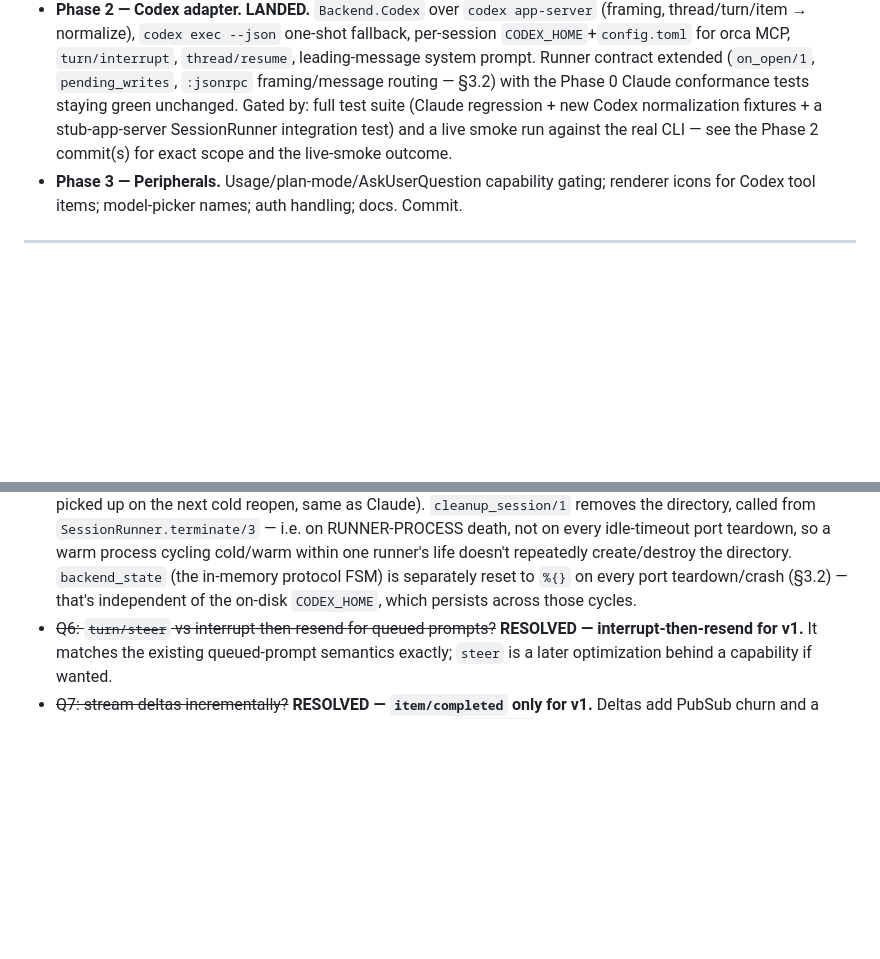
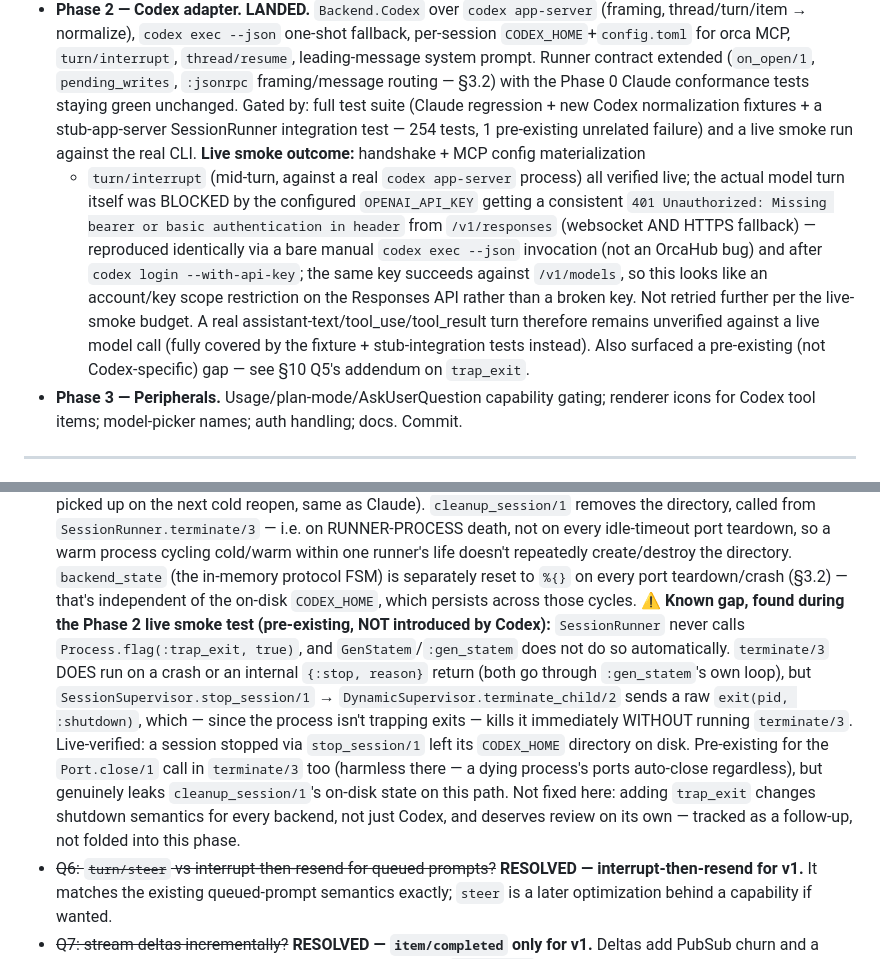
Before and after one commit to zingbretsen/orca_hub, a Markdown page: backend_abstraction_spec.md, 2 parts joined by grey strips. Drawn GitHub-style; blank space fills up the shorter version.

Commit message:
Document Phase 2 Codex live-smoke outcome in the spec
Live smoke against the real codex CLI verified the handshake, MCP
config.toml materialization, and a mid-turn turn/interrupt against a real
app-server process end-to-end. The actual model turn was blocked by the
configured OPENAI_API_KEY getting a consistent 401 from /v1/responses
(reproduced with a bare manual `codex exec` invocation and after
`codex login --with-api-key`, so not an OrcaHub bug) — not retried further
per the live-smoke budget.

Also documents a pre-existing (not Codex-specific) gap found along the way:
SessionRunner doesn't trap exits, so SessionSupervisor.stop_session/1's
DynamicSupervisor.terminate_child/2 path kills the process without running
terminate/3 — meaning cleanup_session/1 (and the existing Port.close/1 call)
only actually run on a crash or an internal {:stop,...}, not on a normal
stop_session/1. Flagged as a follow-up, not fixed here (changes shutdown
semantics for every backend, warrants its own review).

Co-Authored-By: Claude Fable 5 <noreply@anthropic.com>
Claude-Session: https://claude.ai/code/session_01EH2K4AghXn2Fmp81RoJdW9

```diff
--- a/backend_abstraction_spec.md
+++ b/backend_abstraction_spec.md
@@ -550,9 +550,22 @@ Mapping command/file/mcp items to the existing tool-name icons means
   contract extended (`on_open/1`, `pending_writes`, `:jsonrpc` framing/message
   routing — §3.2) with the Phase 0 Claude conformance tests staying green
   unchanged. Gated by: full test suite (Claude regression + new Codex
-  normalization fixtures + a stub-app-server SessionRunner integration test)
-  and a live smoke run against the real CLI — see the Phase 2 commit(s) for
-  exact scope and the live-smoke outcome.
+  normalization fixtures + a stub-app-server SessionRunner integration test —
+  254 tests, 1 pre-existing unrelated failure) and a live smoke run against
+  the real CLI. **Live smoke outcome:** handshake + MCP config materialization
+  + `turn/interrupt` (mid-turn, against a real `codex app-server` process)
+  all verified live; the actual model turn itself was BLOCKED by the
+  configured `OPENAI_API_KEY` getting a consistent `401 Unauthorized: Missing
+  bearer or basic authentication in header` from `/v1/responses` (websocket
+  AND HTTPS fallback) — reproduced identically via a bare manual
+  `codex exec --json` invocation (not an OrcaHub bug) and after
+  `codex login --with-api-key`; the same key succeeds against `/v1/models`,
+  so this looks like an account/key scope restriction on the Responses API
+  rather than a broken key. Not retried further per the live-smoke budget.
+  A real assistant-text/tool_use/tool_result turn therefore remains
+  unverified against a live model call (fully covered by the fixture +
+  stub-integration tests instead). Also surfaced a pre-existing
+  (not Codex-specific) gap — see §10 Q5's addendum on `trap_exit`.
 - **Phase 3 — Peripherals.** Usage/plan-mode/AskUserQuestion capability gating;
   renderer icons for Codex tool items; model-picker names; auth handling; docs.
   Commit.
@@ -608,6 +621,21 @@ Mapping command/file/mcp items to the existing tool-name icons means
   create/destroy the directory. `backend_state` (the in-memory protocol FSM)
   is separately reset to `%{}` on every port teardown/crash (§3.2) — that's
   independent of the on-disk `CODEX_HOME`, which persists across those cycles.
+  ⚠ **Known gap, found during the Phase 2 live smoke test (pre-existing,
+  NOT introduced by Codex):** `SessionRunner` never calls
+  `Process.flag(:trap_exit, true)`, and `GenStatem`/`:gen_statem` does not do
+  so automatically. `terminate/3` DOES run on a crash or an internal
+  `{:stop, reason}` return (both go through `:gen_statem`'s own loop), but
+  `SessionSupervisor.stop_session/1` → `DynamicSupervisor.terminate_child/2`
+  sends a raw `exit(pid, :shutdown)`, which — since the process isn't
+  trapping exits — kills it immediately WITHOUT running `terminate/3`.
+  Live-verified: a session stopped via `stop_session/1` left its
+  `CODEX_HOME` directory on disk. Pre-existing for the `Port.close/1` call in
+  `terminate/3` too (harmless there — a dying process's ports auto-close
+  regardless), but genuinely leaks `cleanup_session/1`'s on-disk state on
+  this path. Not fixed here: adding `trap_exit` changes shutdown semantics
+  for every backend, not just Codex, and deserves review on its own —
+  tracked as a follow-up, not folded into this phase.
 - ~~Q6: `turn/steer` vs interrupt-then-resend for queued prompts?~~ **RESOLVED —
   interrupt-then-resend for v1.** It matches the existing queued-prompt semantics
   exactly; `steer` is a later optimization behind a capability if wanted.
```
